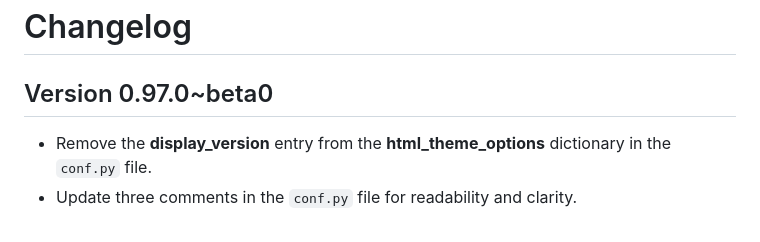
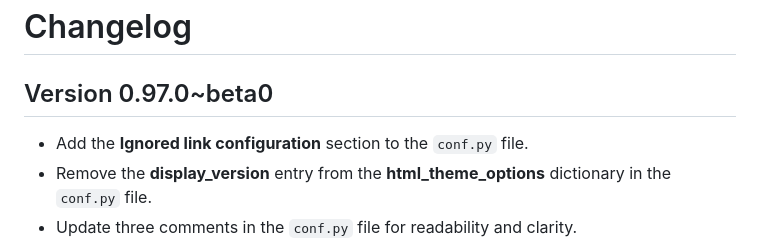
Before and after one commit to autokey/autokey.github.io, a Markdown page: CHANGELOG.md, the part around the change. Rendered like a GitHub page.

Commit message:
Note the addition of the Ignored link configuration section in conf.py

```diff
--- a/CHANGELOG.md
+++ b/CHANGELOG.md
@@ -2,6 +2,7 @@
 
 ## Version 0.97.0~beta0
 <!-- ⬇️ ALWAYS INSERT NEW BULLETED ITEMS DIRECTLY BELOW THIS LINE ⬇️ -->
+- Add the **Ignored link configuration** section to the `conf.py` file.
 - Remove the **display_version** entry from the **html_theme_options** dictionary in the `conf.py` file.
 - Update three comments in the `conf.py` file for readability and clarity.
 - Refactor a comment and headings in the `conf.py` file for clarity.
```
